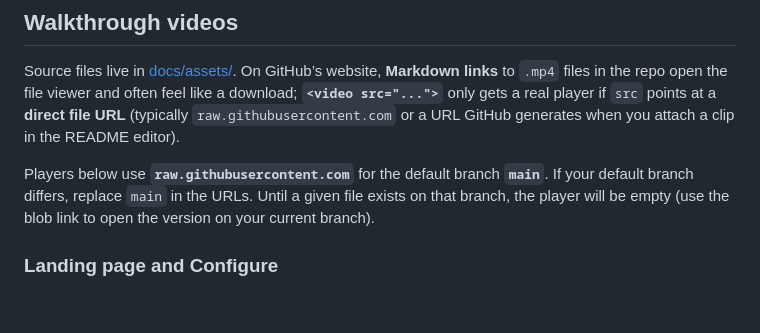
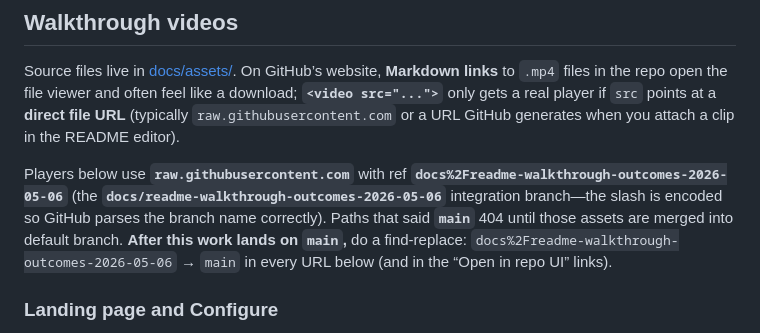
Before and after one commit to sangyoon-pak/Sova_CSM_Radar_247, a Markdown page: README.md, the part around one of its changes. Rendered like a GitHub page; blank space fills up the shorter version.

```diff
--- a/README.md
+++ b/README.md
@@ -8,7 +8,7 @@ Sova is an inbox-aware CSM copilot that turns customer email threads into eviden
 
 Source files live in [docs/assets/](docs/assets/). On GitHub’s website, **Markdown links** to `.mp4` files in the repo open the file viewer and often feel like a download; **`<video src="...">`** only gets a real player if `src` points at a **direct file URL** (typically `raw.githubusercontent.com` or a URL GitHub generates when you attach a clip in the README editor).
 
-Players below use **`raw.githubusercontent.com`** for the default branch **`main`**. If your default branch differs, replace `main` in the URLs. Until a given file exists on that branch, the player will be empty (use the blob link to open the version on your current branch).
+Players below use **`raw.githubusercontent.com`** with ref **`docs%2Freadme-walkthrough-outcomes-2026-05-06`** (the **`docs/readme-walkthrough-outcomes-2026-05-06`** integration branch—the slash is encoded so GitHub parses the branch name correctly). Paths that said **`main`** 404 until those assets are merged into default branch. **After this work lands on `main`,** do a find-replace: `docs%2Freadme-walkthrough-outcomes-2026-05-06` → `main` in every URL below (and in the “Open in repo UI” links).
 
 ### Landing page and Configure
 
```
Also changed, not shown: other parts of README.md (+12 -12 lines).
